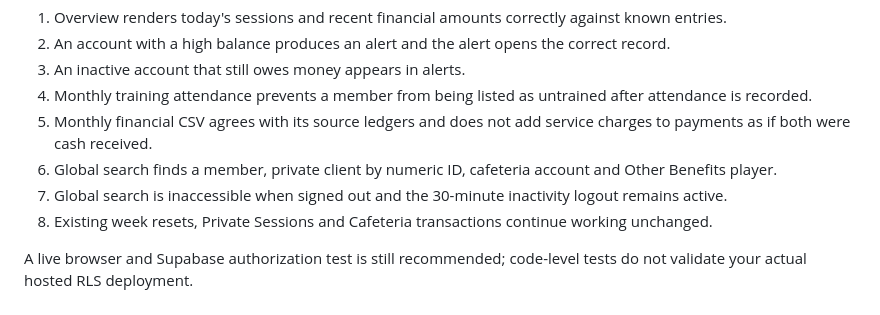
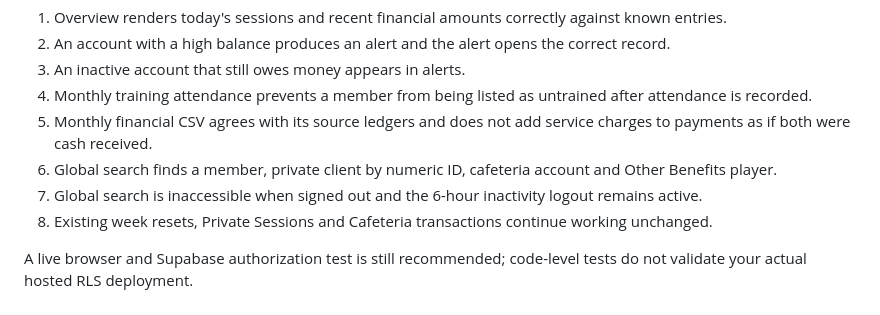
Before and after one commit to Sprtn1/padel-on, a Markdown page: MANAGEMENT_OVERVIEW_UPGRADE.md, the part around the change. Rendered like a GitHub page.

Commit message:
Update documentation to reflect six-hour staff inactivity logout

```diff
--- a/MANAGEMENT_OVERVIEW_UPGRADE.md
+++ b/MANAGEMENT_OVERVIEW_UPGRADE.md
@@ -70,7 +70,7 @@ Before daily use, verify:
 4. Monthly training attendance prevents a member from being listed as untrained after attendance is recorded.
 5. Monthly financial CSV agrees with its source ledgers and does not add service charges to payments as if both were cash received.
 6. Global search finds a member, private client by numeric ID, cafeteria account and Other Benefits player.
-7. Global search is inaccessible when signed out and the 30-minute inactivity logout remains active.
+7. Global search is inaccessible when signed out and the 6-hour inactivity logout remains active.
 8. Existing week resets, Private Sessions and Cafeteria transactions continue working unchanged.
 
 A live browser and Supabase authorization test is still recommended; code-level tests do not validate your actual hosted RLS deployment.
```
